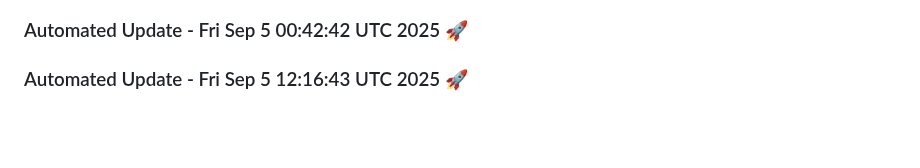
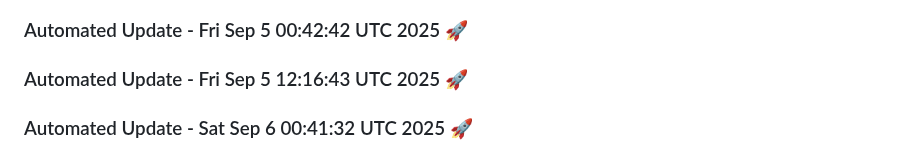
Before and after one commit to tanishq20011430/portfolio_website, a Markdown page: README.md, the part around the change. GitHub-like rendering; blank space fills up the shorter version.

Commit message:
Automated daily update: Sat Sep  6 00:41:32 UTC 2025

```diff
--- a/README.md
+++ b/README.md
@@ -932,3 +932,6 @@ You can customize this template based on your specific requirements.
 
 
 ### Automated Update - Fri Sep  5 12:16:43 UTC 2025 🚀
+
+
+### Automated Update - Sat Sep  6 00:41:32 UTC 2025 🚀
```
